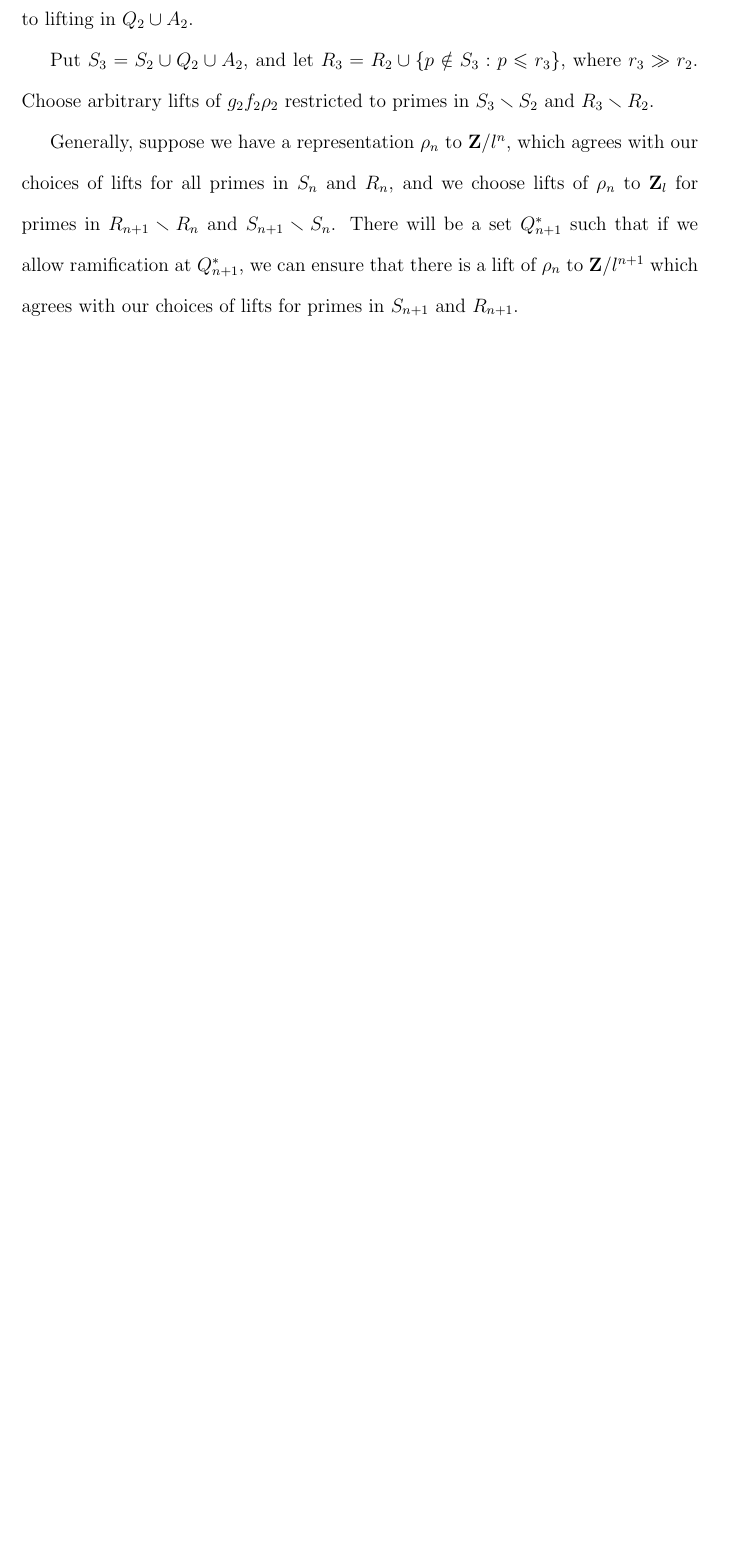
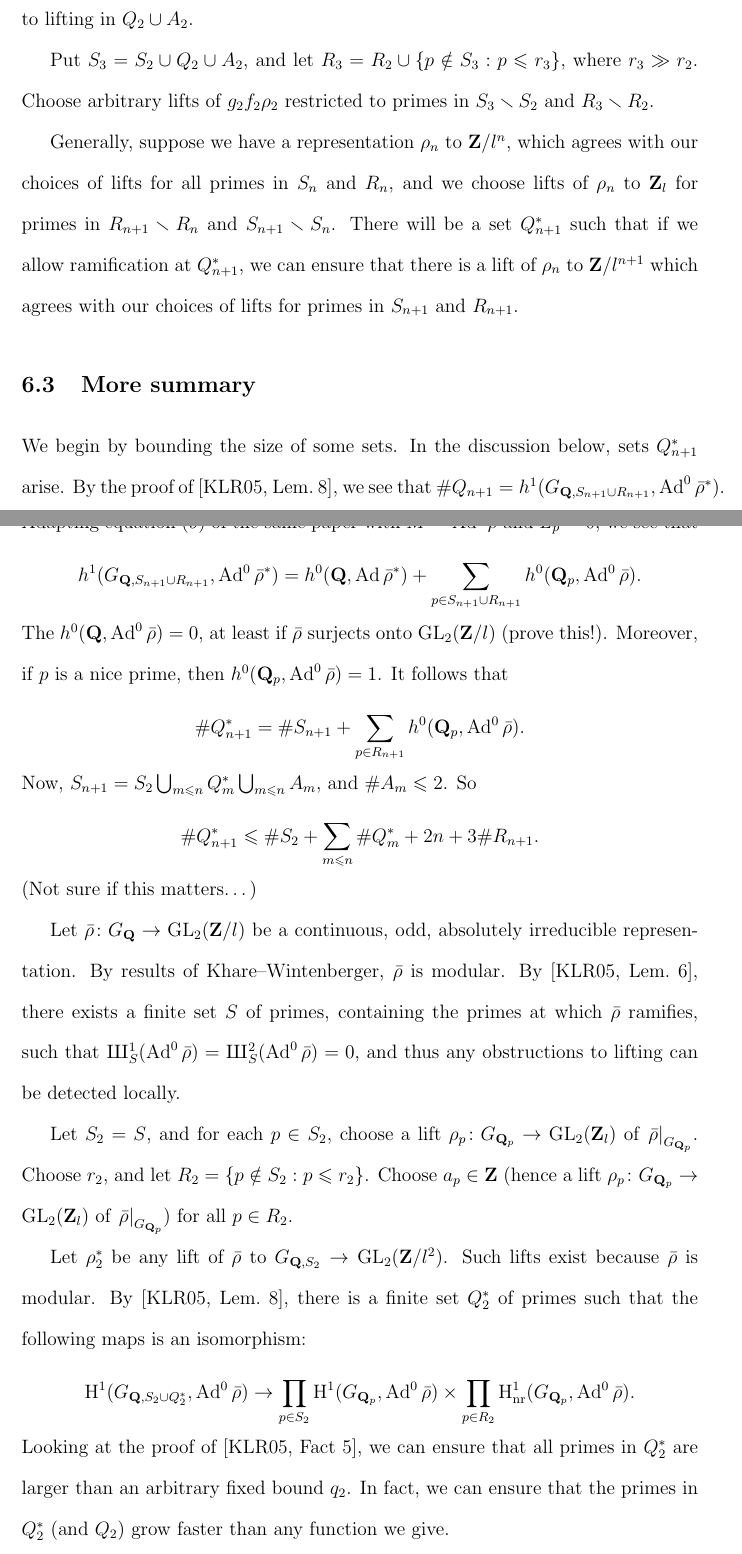
Before and after one commit to dkmiller/dissertation, a LaTeX thesis (main.tex, which reads 06_constructing_Galois_representations.tex): part of page 48 of 63 before the commit and two parts of pages 48 and 49 of 64 after it, the two joined at a grey line, cut so that both start at the same text, the shorter picture padded with empty space. Compiled offline with pdfLaTeX.

Commit message:
bounding sets of ramified primes

```diff
--- a/06_constructing_Galois_representations.tex
+++ b/06_constructing_Galois_representations.tex
@@ -124,3 +124,57 @@ $R_{n+1}\smallsetminus R_n$ and $S_{n+1}\smallsetminus S_n$. There will be a
 set $Q_{n+1}^\ast$ such that if we allow ramification at $Q_{n+1}^\ast$, we can
 ensure that there is a lift of $\rho_n$ to $\bZ/l^{n+1}$ which agrees with
 our choices of lifts for primes in $S_{n+1}$ and $R_{n+1}$.
+
+
+
+
+
+\section{More summary}
+
+We begin by bounding the size of some sets. In the discussion below, sets
+$Q_{n+1}^\ast$ arise. By the proof of
+\cite[Lem.~8]{khare-larsen-ramakrishna-2005}, we see that
+$\# Q_{n+1} = h^1(G_{\bQ,S_{n+1}\cup R_{n+1}},\Ad^0\bar\rho^\ast)$. Adapting
+equation (9) of the same paper with $M=\Ad^0\bar\rho$ and
+$L_p = 0$, we see that
+\[
+	h^1(G_{\bQ,S_{n+1}\cup R_{n+1}},\Ad^0\bar\rho^\ast) = h^0(\bQ,\Ad\bar\rho^\ast) + \sum_{p\in S_{n+1}\cup R_{n+1}} h^0(\bQ_p,\Ad^0\bar\rho) .
+\]
+The $h^0(\bQ,\Ad^0\bar\rho) = 0$, at least if $\bar\rho$ surjects onto
+$\GL_2(\bZ/l)$ (prove this!). Moreover, if $p$ is a nice prime, then
+$h^0(\bQ_p,\Ad^0\bar\rho) = 1$. It follows that
+\[
+	\# Q_{n+1}^\ast = \# S_{n+1} + \sum_{p\in R_{n+1}} h^0(\bQ_p,\Ad^0\bar\rho) .
+\]
+Now, $S_{n+1} = S_2\bigcup_{m\leqslant n} Q_m^\ast \bigcup_{m\leqslant n} A_m$,
+and $\# A_m \leqslant 2$. So
+\[
+	\# Q_{n+1}^\ast \leqslant \# S_2 + \sum_{m\leqslant n} \# Q_m^\ast + 2 n + 3\# R_{n+1} .
+\]
+(Not sure if this matters\ldots)
+
+Let $\bar\rho\colon G_\bQ \to \GL_2(\bZ/l)$ be a continuous, odd, absolutely
+irreducible representation. By results of Khare--Wintenberger, $\bar\rho$ is
+modular. By \cite[Lem.~6]{khare-larsen-ramakrishna-2005}, there exists a finite
+set $S$ of primes, containing the primes at which $\bar\rho$ ramifies, such
+that $\sha_S^1(\Ad^0\bar\rho) = \sha_S^2(\Ad^0\bar\rho) = 0$, and thus any
+obstructions to lifting can be detected locally.
+
+Let $S_2=S$, and for each $p\in S_2$, choose a lift
+$\rho_p\colon G_{\bQ_p} \to \GL_2(\bZ_l)$ of
+$\left.\bar\rho\right|_{G_{\bQ_p}}$. Choose $r_2$, and let
+$R_2 = \{p\notin S_2 : p\leqslant r_2\}$. Choose $a_p\in \bZ$ (hence a lift
+$\rho_p\colon G_{\bQ_p} \to \GL_2(\bZ_l)$ of
+$\left.\bar\rho\right|_{G_{\bQ_p}}$) for all $p\in R_2$.
+
+Let $\rho_2^\ast$ be any lift of $\bar\rho$ to
+$G_{\bQ,S_2} \to \GL_2(\bZ/l^2)$. Such lifts exist because $\bar\rho$ is
+modular. By \cite[Lem.~8]{khare-larsen-ramakrishna-2005}, there is a finite set $Q_2^\ast$ of primes such that the following maps is an isomorphism:
+\[
+	\h^1(G_{\bQ,S_2\cup Q_2^\ast},\Ad^0\bar\rho)
+		\to \prod_{p\in S_2} \h^1(G_{\bQ_p},\Ad^0\bar\rho)\times \prod_{p\in R_2} \h^1_\nr(G_{\bQ_p},\Ad^0\bar\rho) .
+\]
+Looking at the proof of \cite[Fact 5]{khare-larsen-ramakrishna-2005}, we can
+ensure that all primes in $Q_2^\ast$ are larger than an arbitrary fixed bound
+$q_2$. In fact, we can ensure that the primes in $Q_2^\ast$ (and $Q_2$) grow
+faster than any function we give.
```
Also changed, not shown: main.pdf.
